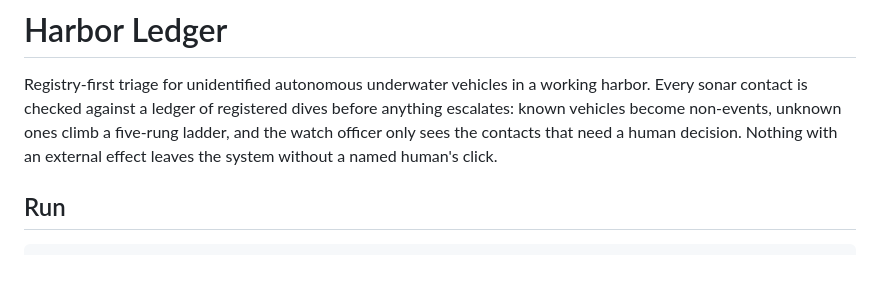
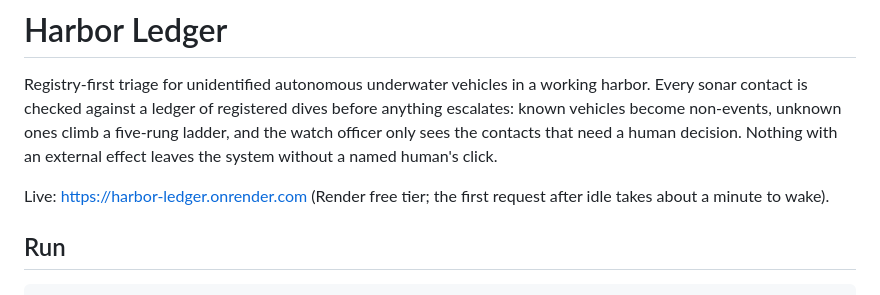
Before and after one commit to arsalanghogari/harbor-ledger, a Markdown page: README.md, the part around the change. Rendered like a GitHub page; blank space fills up the shorter version.

Commit message:
README: live Render URL

```diff
--- a/README.md
+++ b/README.md
@@ -5,6 +5,8 @@ Every sonar contact is checked against a ledger of registered dives before anyth
 known vehicles become non-events, unknown ones climb a five-rung ladder, and the watch officer
 only sees the contacts that need a human decision. Nothing with an external effect leaves the
 system without a named human's click.
+
+Live: https://harbor-ledger.onrender.com (Render free tier; the first request after idle takes about a minute to wake).
 
 ## Run
 
```
